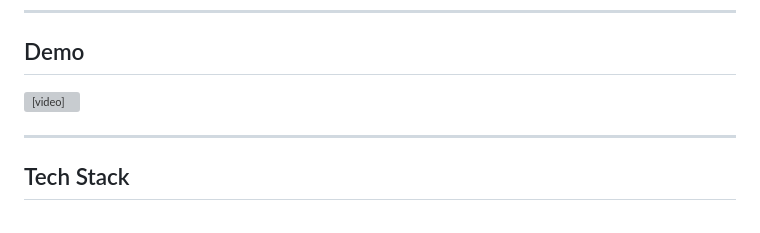
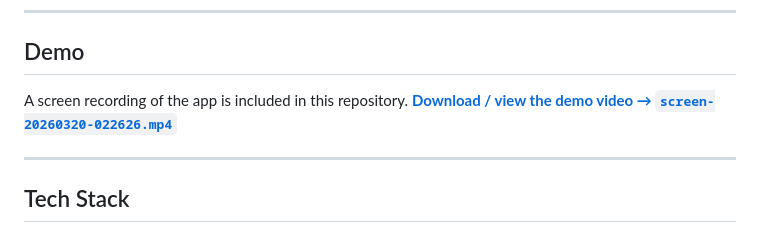
Before and after one commit to rcypankaj/InstaSupply, a Markdown page: README.md, the part around the change. Drawn GitHub-style; grey boxes are pictures that could not be loaded.

Commit message:
Update README to link demo video file directly
Co-Authored-By: Claude Sonnet 4.6 <noreply@anthropic.com>

```diff
--- a/README.md
+++ b/README.md
@@ -6,7 +6,8 @@ A React Native delivery driver app built with Expo and Firebase. Drivers can log
 
 ## Demo
 
-<video src="screen-20260320-022626.mp4" controls width="320"></video>
+A screen recording of the app is included in this repository.
+[**Download / view the demo video → `screen-20260320-022626.mp4`**](screen-20260320-022626.mp4)
 
 ---
 
```
